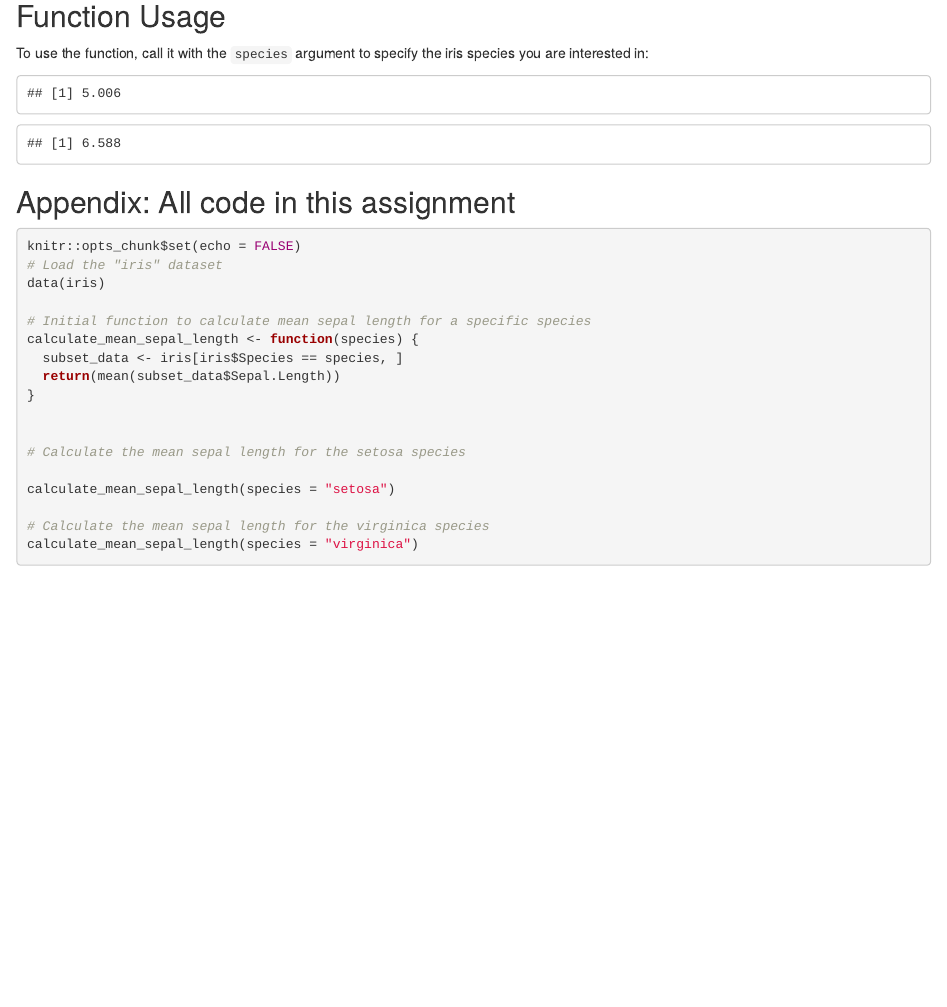
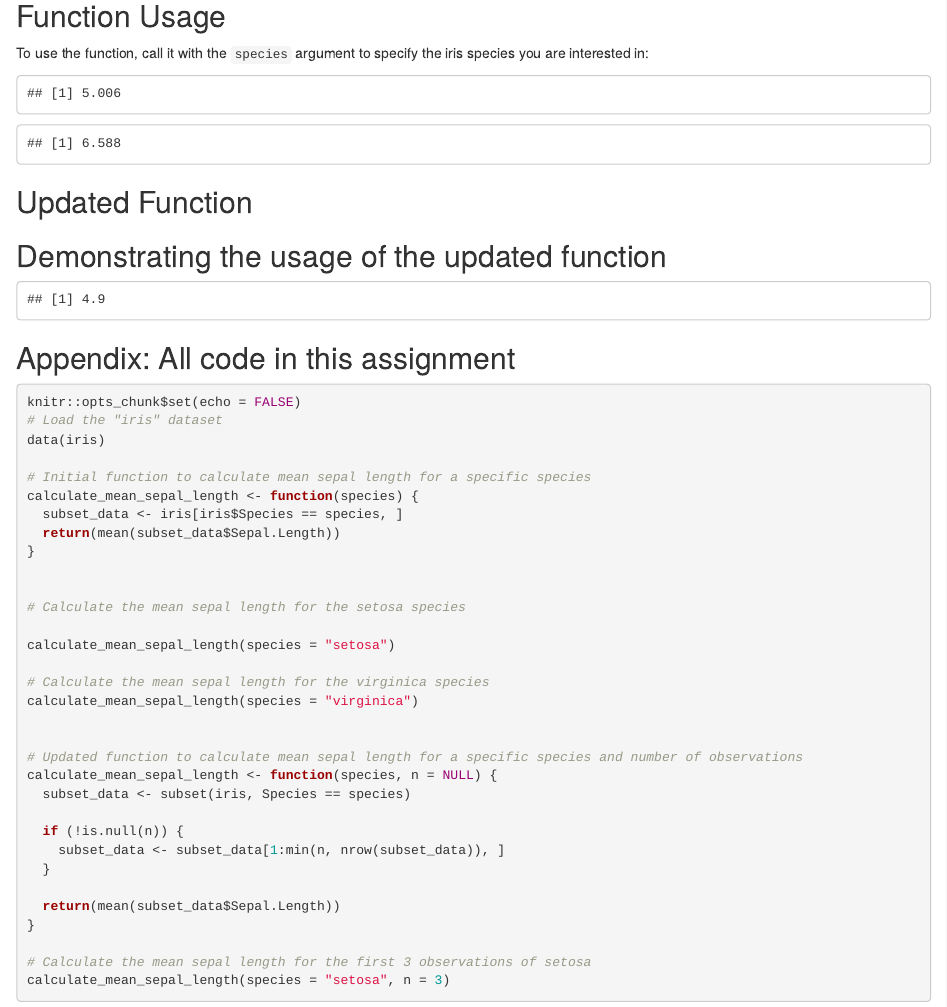
Before and after one commit to VaishnaviBehl/summative-assignment-1, an R Markdown document (Data-Transform.Rmd): the page in a window 1100 px wide, from 360 px down. Rendered offline with R 4.5, knitr and Pandoc, with nearby package versions.

Commit message:
Added new functionality with second argument

````diff
--- a/Data-Transform.Rmd
+++ b/Data-Transform.Rmd
@@ -47,6 +47,33 @@ calculate_mean_sepal_length(species = "virginica")
 
 ```
 
+
+## Updated Function
+
+```{r}
+
+# Updated function to calculate mean sepal length for a specific species and number of observations
+calculate_mean_sepal_length <- function(species, n = NULL) {
+  subset_data <- subset(iris, Species == species)
+
+  if (!is.null(n)) {
+    subset_data <- subset_data[1:min(n, nrow(subset_data)), ]
+  }
+
+  return(mean(subset_data$Sepal.Length))
+}
+
+```
+
+
+## Demonstrating the usage of the updated function
+
+```{r}
+# Calculate the mean sepal length for the first 3 observations of setosa
+calculate_mean_sepal_length(species = "setosa", n = 3)
+
+```
+
 ## Appendix: All code in this assignment
 
 ```{r ref.label=knitr::all_labels(), echo=TRUE, eval=FALSE}
````
